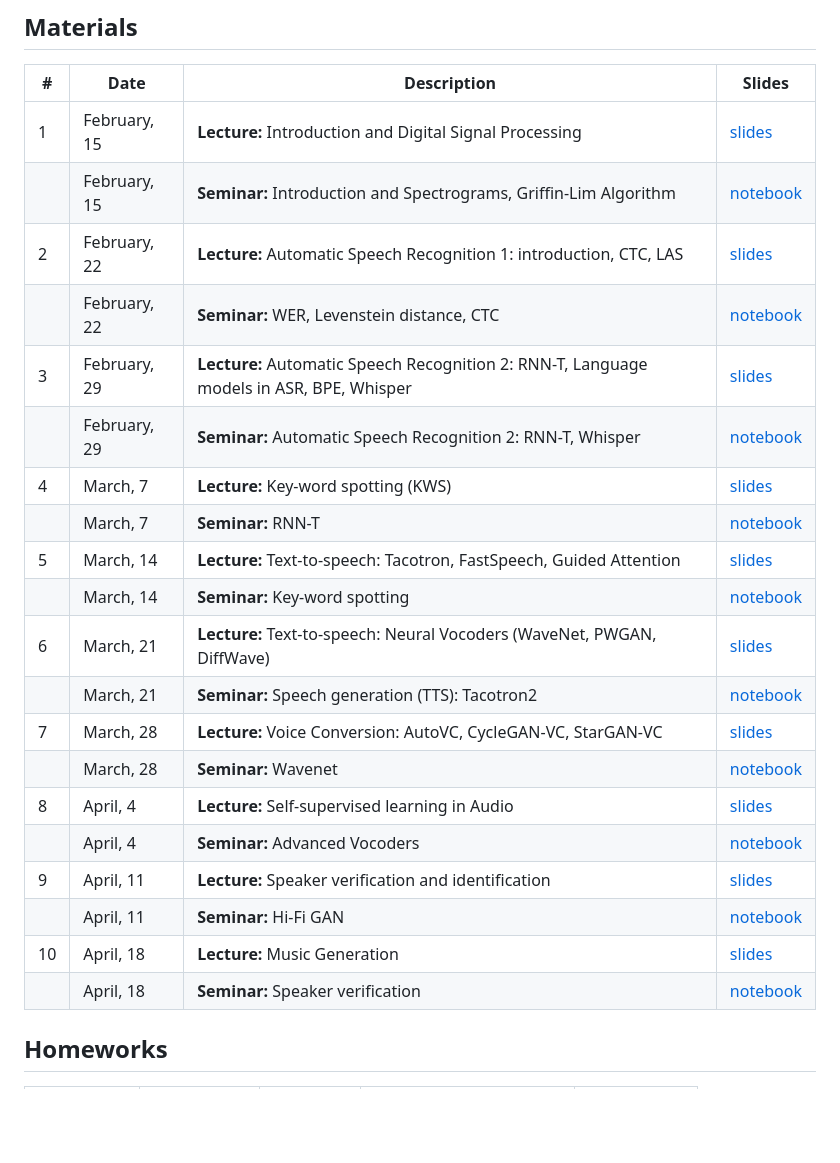
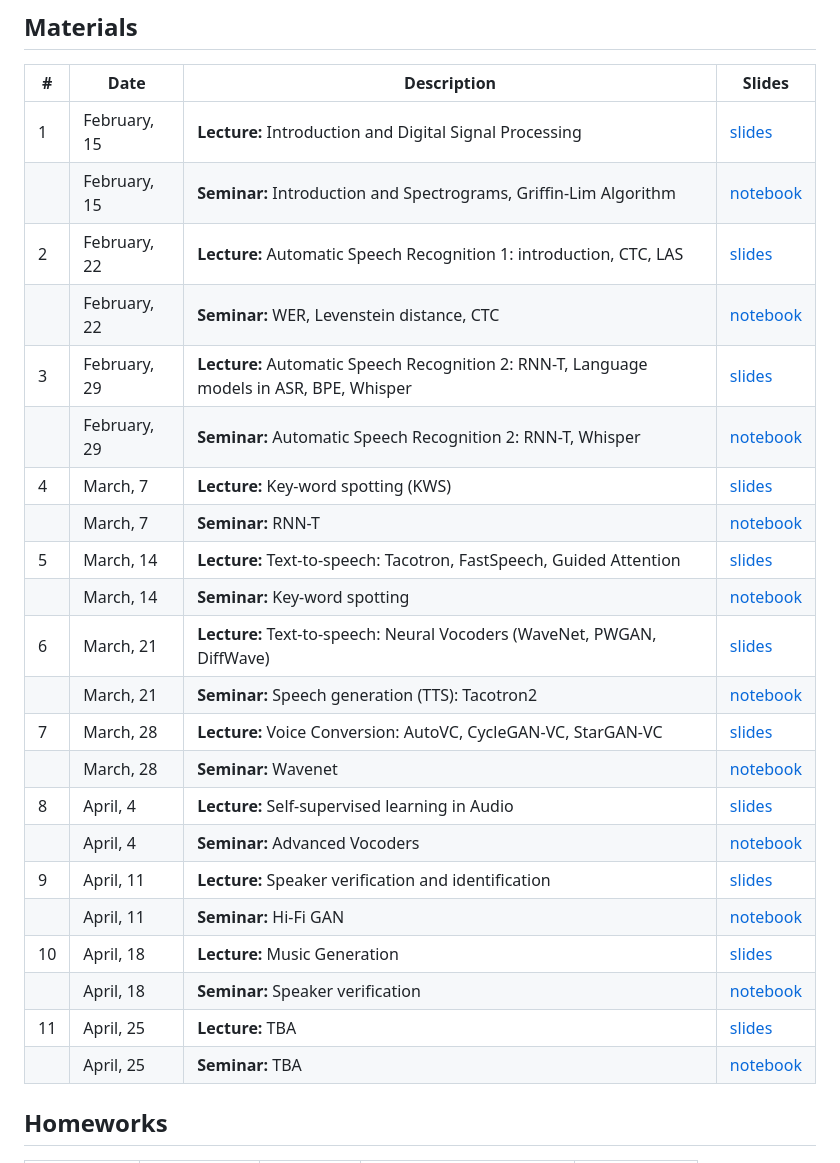
Before and after one commit to kastorkaaaaa/DL-Audio-AIMasters-Course, a Markdown page: README.md, the part around the change printed below. Drawn GitHub-style; blank space fills up the shorter version.

```diff
--- a/README.md
+++ b/README.md
@@ -38,5 +38,6 @@ Topics discussed in course:
 |  | April, 18 | <b>Seminar:</b> Speaker verification                                                        | [notebook](seminars/seminar10/seminar.ipynb) |
-
+| 11 | April, 25 | <b>Lecture:</b> TBA                                                        | [slides](lectures/lecture10_DLAudio2024.pdf) |
+|  | April, 25 | <b>Seminar:</b> TBA                                                        | [notebook](seminars/seminar10/seminar.ipynb) |
 
 ## Homeworks
 | Homework | Date | Deadline | Description | Link |
```
Also changed, not shown: other parts of README.md (+10 -10 lines).
